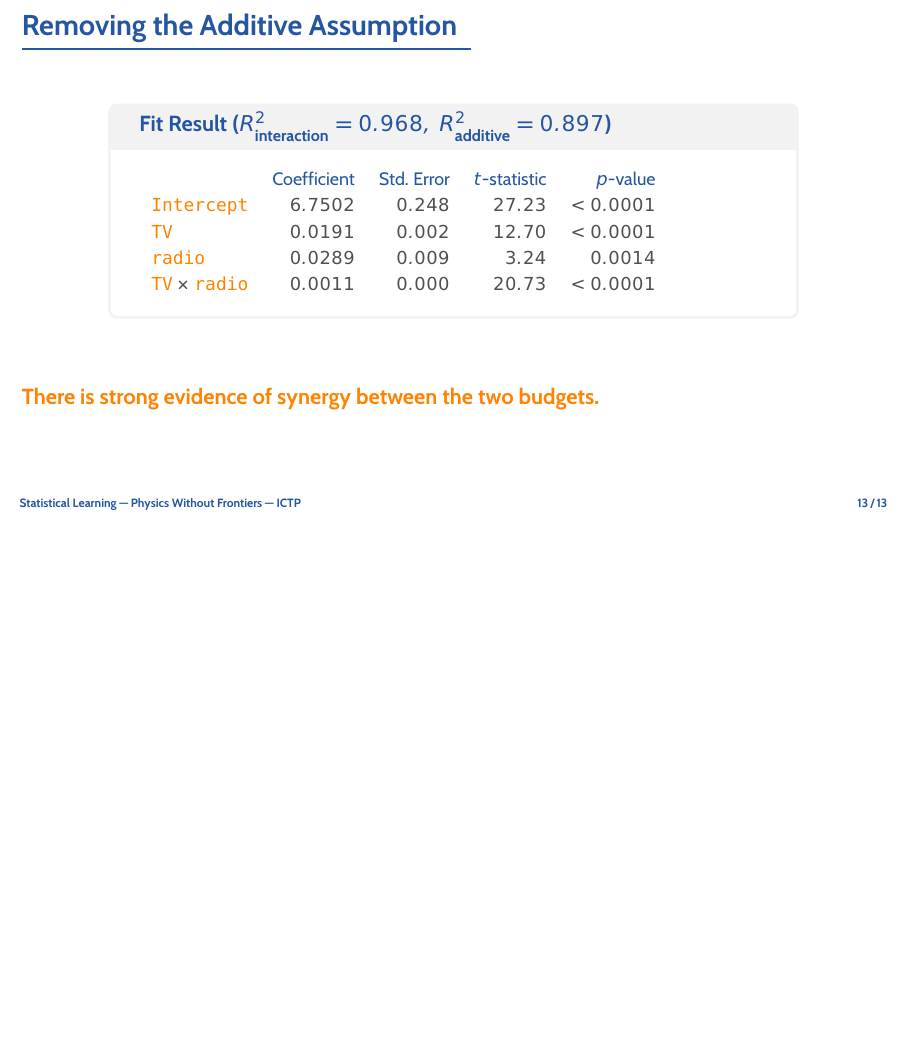
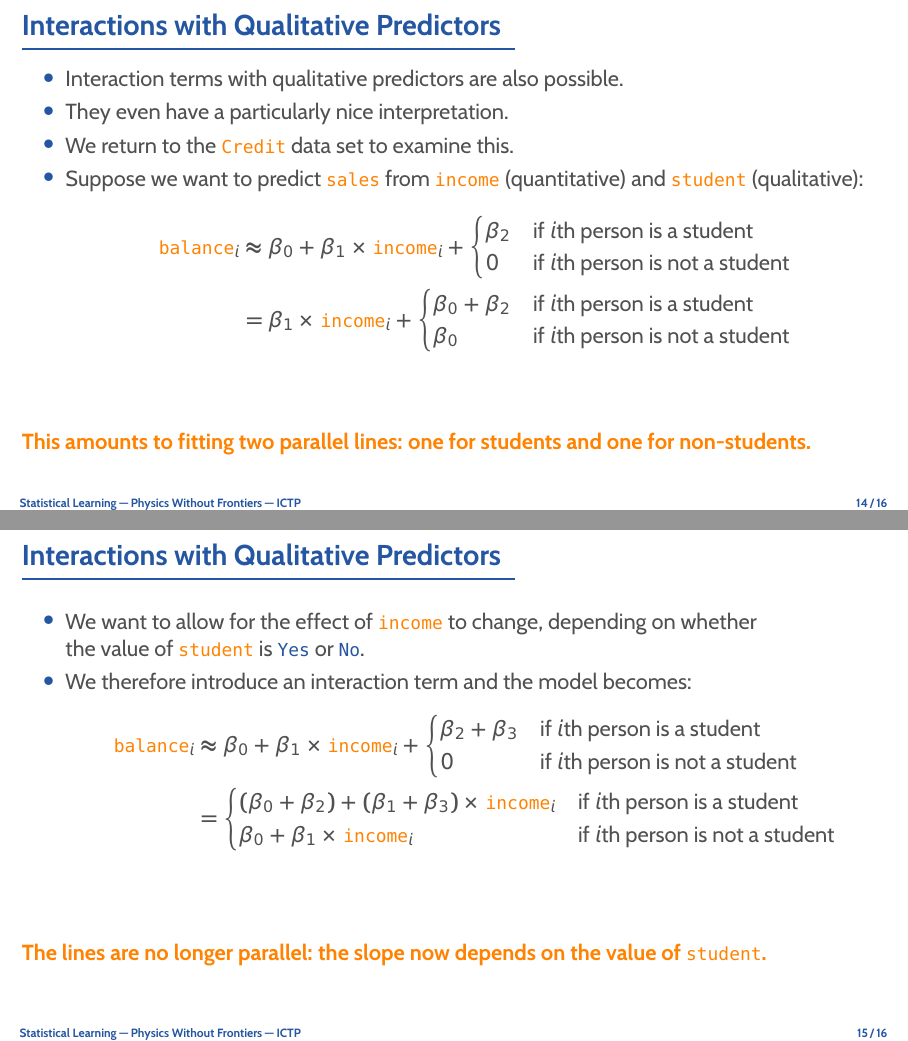
Before and after one commit to rinnert/statlearning-python-pwf, LaTeX slides (lectures/latex/lecture_03_3_linear_regression.tex): page 14 of 14 before the commit and pages 15 and 16 of 17 after it, the two joined at a grey line, the shorter picture padded with empty space. Compiled offline with pdfLaTeX.

Commit message:
More slides for lecture 3, part 3.

```diff
--- a/lectures/latex/lecture_03_3_linear_regression.tex
+++ b/lectures/latex/lecture_03_3_linear_regression.tex
@@ -280,3 +280,49 @@
 	\end{popblock}
 	\bl{There is strong evidence of synergy between the two budgets.}
 \end{frame}
+
+\begin{frame}{Interactions with Qualitative Predictors}
+	\begin{itemize}
+		\item Interaction terms with qualitative predictors are also possible.
+		\item They even have a particularly nice interpretation.
+		\item We return to the \dat{Credit} data set to examine this.
+		\item Suppose we want to predict \dat{sales} from \dat{income} (quantitative) and
+			\dat{student} (qualitative):
+			\begin{align*}
+				\mdat{balance}_i &\approx \beta_0 + \beta_1\times\mdat{income}_i +
+				\begin{cases}
+					\beta_2 & \text{if $i$th person is a student} \\
+					0 & \text{if $i$th person is not a student}
+				\end{cases}\\
+				&= \beta_1\times\mdat{income}_i +
+				\begin{cases}
+					\beta_0 + \beta_2 & \text{if $i$th person is a student} \\
+					\beta_0 & \text{if $i$th person is not a student}
+				\end{cases}\\
+			\end{align*}
+	\end{itemize}
+	\bl{This amounts to fitting two parallel lines: one for students and one for non-students.}
+\end{frame}
+
+\begin{frame}{Interactions with Qualitative Predictors}
+	\begin{itemize}
+		\item We want to allow for the effect of \dat{income} to change, depending on whether\\
+			the value of \dat{student} is \val{Yes} or \val{No}.
+		\item We therefore introduce an interaction term and the model becomes:
+			\begin{align*}
+				\mdat{balance}_i &\approx \beta_0 + \beta_1\times\mdat{income}_i +
+				\begin{cases}
+					\beta_2 + \beta_3 & \text{if $i$th person is a student} \\
+					0 & \text{if $i$th person is not a student}
+				\end{cases}\\
+				&=
+				\begin{cases}
+					(\beta_0 + \beta_2) + (\beta_1 + \beta_3)\times\mdat{income}_i & \text{if $i$th person is a student} \\
+					\beta_0  + \beta_1\times\mdat{income}_i & \text{if $i$th person is not a student}
+				\end{cases}\\
+			\end{align*}
+	\end{itemize}
+	\bl{The lines are no longer parallel: the slope now depends on the value of \dat{student}.}
+\end{frame}
+
+\begin{frame}{Interactions with Qualitative Predictors}
```
Also changed, not shown: lectures/latex/lecture_03_3_linear_regression.tex (16 more changed lines).
